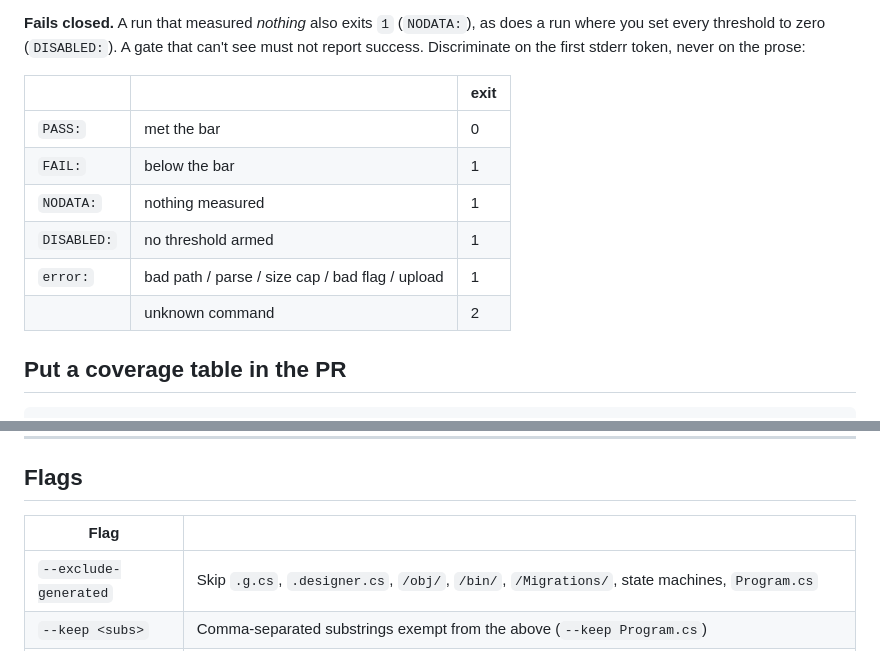
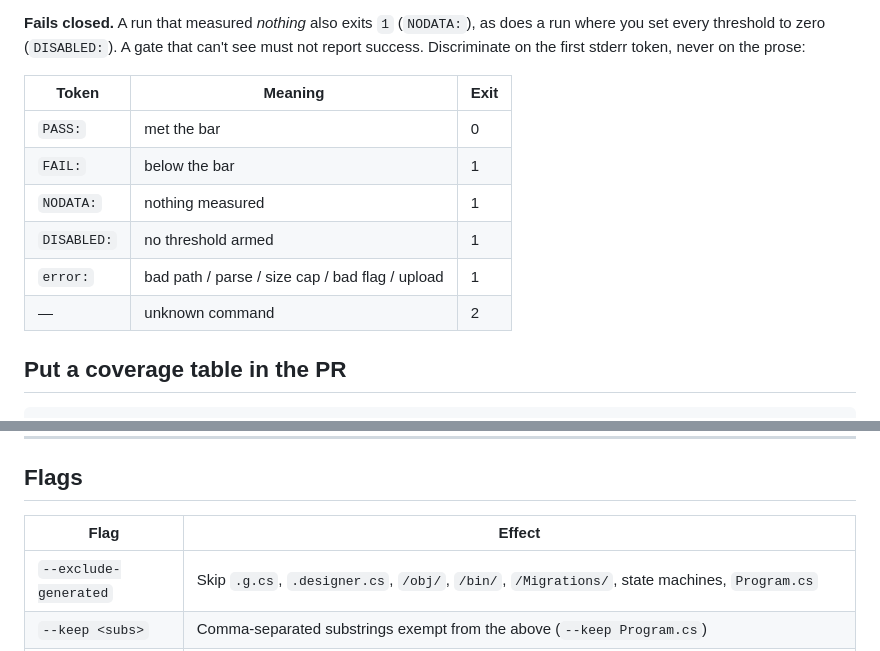
Before and after one commit to ANcpLua/dotcov, a Markdown page: README.md, 2 parts joined by grey strips. GitHub-like rendering.

Commit message:
docs: name the columns in the exit-code and flags tables
Both tables shipped with blank header cells, which GitHub renders as an
empty strip above the first row — it reads as an unfinished table rather
than a deliberate one. The exit-code table now says Token / Meaning /
Exit, and the flags table Flag / Effect.

The unknown-command row takes an em dash in the Token column: it is the
one case that prints no discriminator token, and under a named header an
empty cell reads as an omission instead of a fact.

Co-Authored-By: Claude Opus 5 (1M context) <noreply@anthropic.com>

```diff
--- a/README.md
+++ b/README.md
@@ -41,14 +41,14 @@ offending files and exits `1`.
 you set every threshold to zero (`DISABLED:`). A gate that can't see must not report success.
 Discriminate on the first stderr token, never on the prose:
 
-| | | exit |
+| Token | Meaning | Exit |
 |---|---|---|
 | `PASS:` | met the bar | 0 |
 | `FAIL:` | below the bar | 1 |
 | `NODATA:` | nothing measured | 1 |
 | `DISABLED:` | no threshold armed | 1 |
 | `error:` | bad path / parse / size cap / bad flag / upload | 1 |
-| | unknown command | 2 |
+| — | unknown command | 2 |
 
 ## Put a coverage table in the PR
 
@@ -205,7 +205,7 @@ every public type is documented there.
 
 ## Flags
 
-| Flag | |
+| Flag | Effect |
 |---|---|
 | `--exclude-generated` | Skip `.g.cs`, `.designer.cs`, `/obj/`, `/bin/`, `/Migrations/`, state machines, `Program.cs` |
 | `--keep <subs>` | Comma-separated substrings exempt from the above (`--keep Program.cs`) |
```
